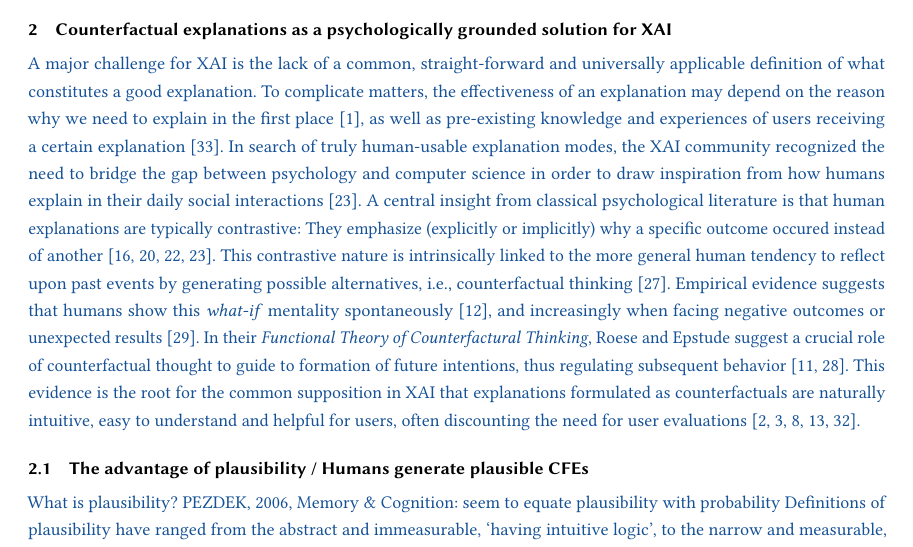
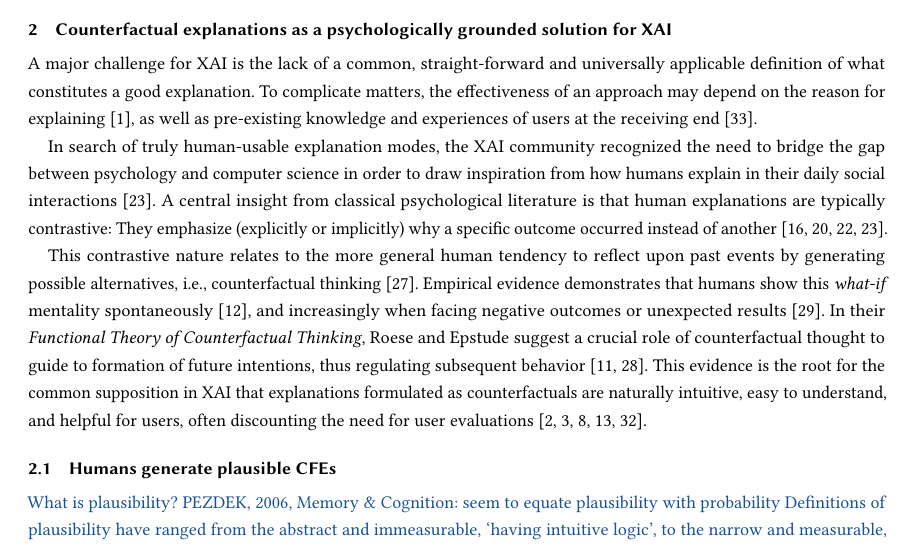
Before and after one commit to ukuhl/IntroAlienZoo, a LaTeX paper (Publications/PAZ_FAccT/main-FAccT.tex, which reads Publications/PAZ_FAccT/content.tex): part of page 2 of 12, cut so that both start at the same text. Compiled offline with pdfLaTeX.

Commit message:
Pub FAccT: polish Section 2

```diff
--- a/Publications/PAZ_FAccT/content.tex
+++ b/Publications/PAZ_FAccT/content.tex
@@ -32,20 +32,21 @@ Results are depicted in Section \ref{sec:results}, before closing with an in-dep
 
 \section{Counterfactual explanations as a psychologically grounded solution for XAI}\label{subsec:psychoCFs}
 
-\textcolor{ACMDarkBlue}{
 % we still don't know what a good explanation is
-A major challenge for \gls{XAI} is the lack of a common, straight-forward and universally applicable definition of what constitutes a good explanation. To complicate matters, the effectiveness of an explanation may depend on the reason why we need to explain in the first place \citep{adadi_peeking_2018}, as well as pre-existing knowledge and experiences of users receiving a certain explanation \citep{van_der_waa_evaluating_2021}.
+A major challenge for \gls{XAI} is the lack of a common, straight-forward and universally applicable definition of what constitutes a good explanation.
+To complicate matters, the effectiveness of an approach may depend on the reason for explaining \citep{adadi_peeking_2018}, as well as pre-existing knowledge and experiences of users at the receiving end \citep{van_der_waa_evaluating_2021}.
+
 % insights from psychology can help!
 In search of truly human-usable explanation modes, the \gls{XAI} community recognized the need to bridge the gap between psychology and computer science in order to draw inspiration from how humans explain in their daily social interactions~\citep{miller_explanation_2019}.
-A central insight from classical psychological literature is that human explanations are typically contrastive: They emphasize (explicitly or implicitly) why a specific outcome occured instead of another~\citep{miller_explanation_2019, lipton_contrastive_1990, lombrozo_explanation_2012, hilton_knowledge-based_1986}.
+A central insight from classical psychological literature is that human explanations are typically contrastive: They emphasize (explicitly or implicitly) why a specific outcome occurred instead of another~\citep{miller_explanation_2019, lipton_contrastive_1990, lombrozo_explanation_2012, hilton_knowledge-based_1986}.
+
 % from contrastive explanations to counterfactual thinking / counterfactural reasoning / CF explanations
-This contrastive nature is intrinsically linked to the more general human tendency to reflect upon past events by generating possible alternatives, \ie, counterfactual thinking ~\citep{roese_counterfactual_1997}.
-Empirical evidence suggests that humans show this \textit{what-if} mentality spontaneously~\citep{goldinger_blaming_2003}, and increasingly when facing negative outcomes or unexpected results~\citep{sanna_antecedents_1996}.
-In their \textit{Functional Theory of Counterfactural Thinking},~\citeauthor{roese_functional_2017} suggest a crucial role of counterfactual thought to guide to formation of future intentions, thus regulating subsequent behavior~\citep{roese_functional_2017,epstude_functional_2008}.
-This evidence is the root for the common supposition in \gls{XAI} that explanations formulated as counterfactuals are naturally intuitive, easy to understand and helpful for users, often discounting the need for user evaluations~\citep{stepin_paving_2019, dandl_multi-objective_2020, guidotti_local_2018, artelt_counterfactual_2020, artelt_efficient_2022}.
-}
+This contrastive nature relates to the more general human tendency to reflect upon past events by generating possible alternatives, \ie, counterfactual thinking ~\citep{roese_counterfactual_1997}.
+Empirical evidence demonstrates that humans show this \textit{what-if} mentality spontaneously~\citep{goldinger_blaming_2003}, and increasingly when facing negative outcomes or unexpected results~\citep{sanna_antecedents_1996}.
+In their \textit{Functional Theory of Counterfactual Thinking},~\citeauthor{roese_functional_2017} suggest a crucial role of counterfactual thought to guide to formation of future intentions, thus regulating subsequent behavior~\citep{roese_functional_2017,epstude_functional_2008}.
+This evidence is the root for the common supposition in \gls{XAI} that explanations formulated as counterfactuals are naturally intuitive, easy to understand, and helpful for users, often discounting the need for user evaluations~\citep{stepin_paving_2019, dandl_multi-objective_2020, guidotti_local_2018, artelt_counterfactual_2020, artelt_efficient_2022}.
 
-\subsection{The advantage of plausibility / Humans generate plausible CFEs}\label{subsubsec:psychoCFs_plausible}
+\subsection{Humans generate plausible CFEs}\label{subsubsec:psychoCFs_plausible}
 
 \textcolor{ACMDarkBlue}{
 % what is plausibility from a psycho point of view?
```
